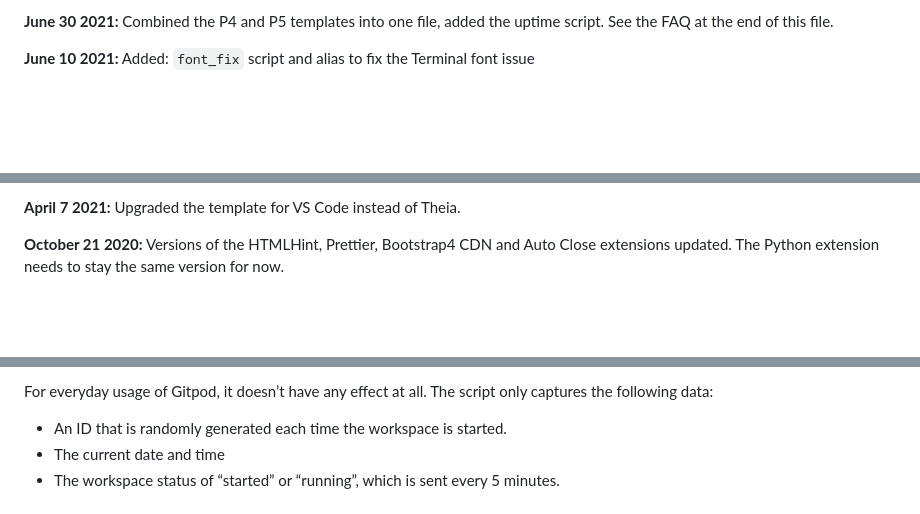
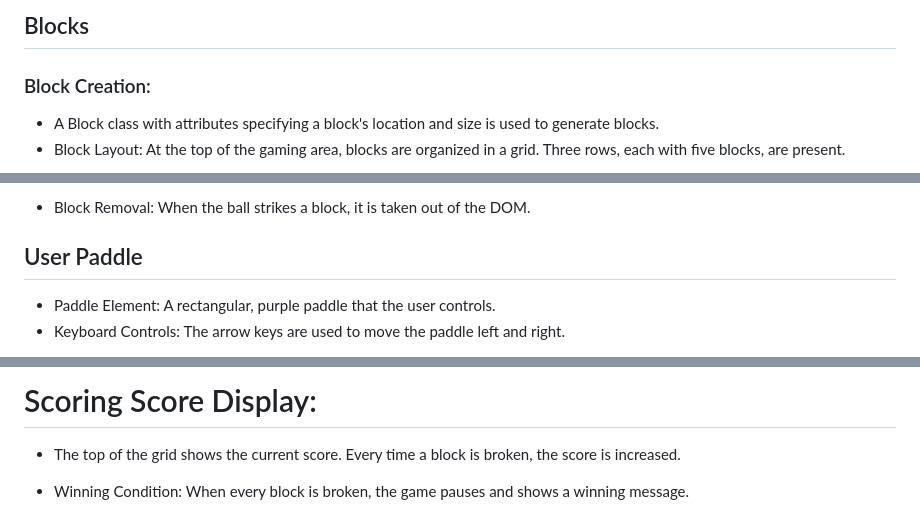
Before and after one commit to mirjanacale/eye-breaker, a Markdown page: README.md, 3 parts joined by grey strips. Rendered like a GitHub page; blank space fills up the shorter version.

```diff
--- a/README.md
+++ b/README.md
@@ -52,5 +53,8 @@ We continually tweak and adjust this template to help give you the best experien
 
-**June 30 2021:** Combined the P4 and P5 templates into one file, added the uptime script. See the FAQ at the end of this file.
+## Blocks
 
-**June 10 2021:** Added: `font_fix` script and alias to fix the Terminal font issue
+### Block Creation:
+ * A Block class with attributes specifying a block's location and size is used to generate blocks.
+ * Block Layout:
+  At the top of the gaming area, blocks are organized in a grid. Three rows, each with five blocks, are present.
 
@@ -58,5 +62,9 @@ We continually tweak and adjust this template to help give you the best experien
 
-**April 7 2021:** Upgraded the template for VS Code instead of Theia.
+* Block Removal:
+ When the ball strikes a block, it is taken out of the DOM.
 
-**October 21 2020:** Versions of the HTMLHint, Prettier, Bootstrap4 CDN and Auto Close extensions updated. The Python extension needs to stay the same version for now.
+## User Paddle
+  * Paddle Element:
+  A rectangular, purple paddle that the user controls.
+ * Keyboard Controls: The arrow keys are used to move the paddle left and right.
 
@@ -84,7 +99,8 @@ It will help us to calculate how many running workspaces there are at any one ti
 
-For everyday usage of Gitpod, it doesn’t have any effect at all. The script only captures the following data:
+# Scoring Score Display:
+* The top of the grid shows the current score.
+Every time a block is broken, the score is increased.
 
-- An ID that is randomly generated each time the workspace is started.
-- The current date and time
-- The workspace status of “started” or “running”, which is sent every 5 minutes.
+* Winning Condition:
+When every block is broken, the game pauses and shows a winning message.
 
```
Also changed, not shown: other parts of README.md (+54 -57 lines).
